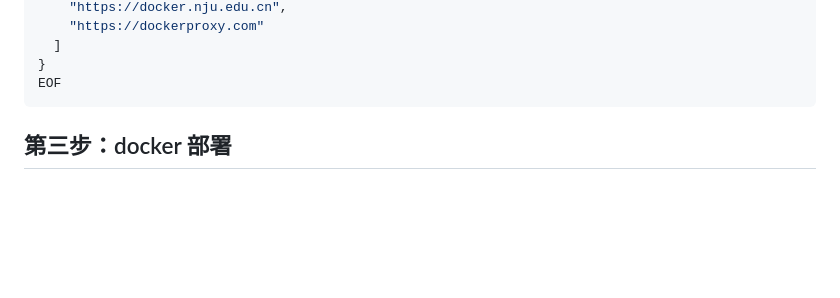
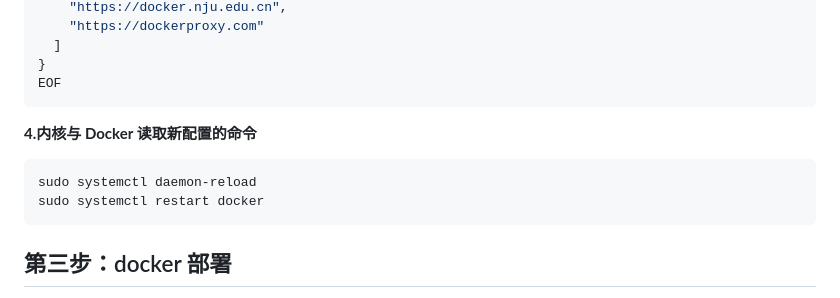
Before and after one commit to LLSUAA/docker-learn2, a Markdown page: README.md, the part around the change. GitHub-like rendering; blank space fills up the shorter version.

````diff
--- a/README.md
+++ b/README.md
@@ -79,6 +79,15 @@ sudo tee /etc/docker/daemon.json <<-'EOF'
 }
 EOF
 ```
+
+**4.内核与 Docker 读取新配置的命令**
+
+```bash
+sudo systemctl daemon-reload
+sudo systemctl restart docker
+```
+
+
 ## 第三步：docker 部署
 
 既然环境现在是最新、最标准的了，我们把刚才没建完的数据基建目录一口气建好：
````
